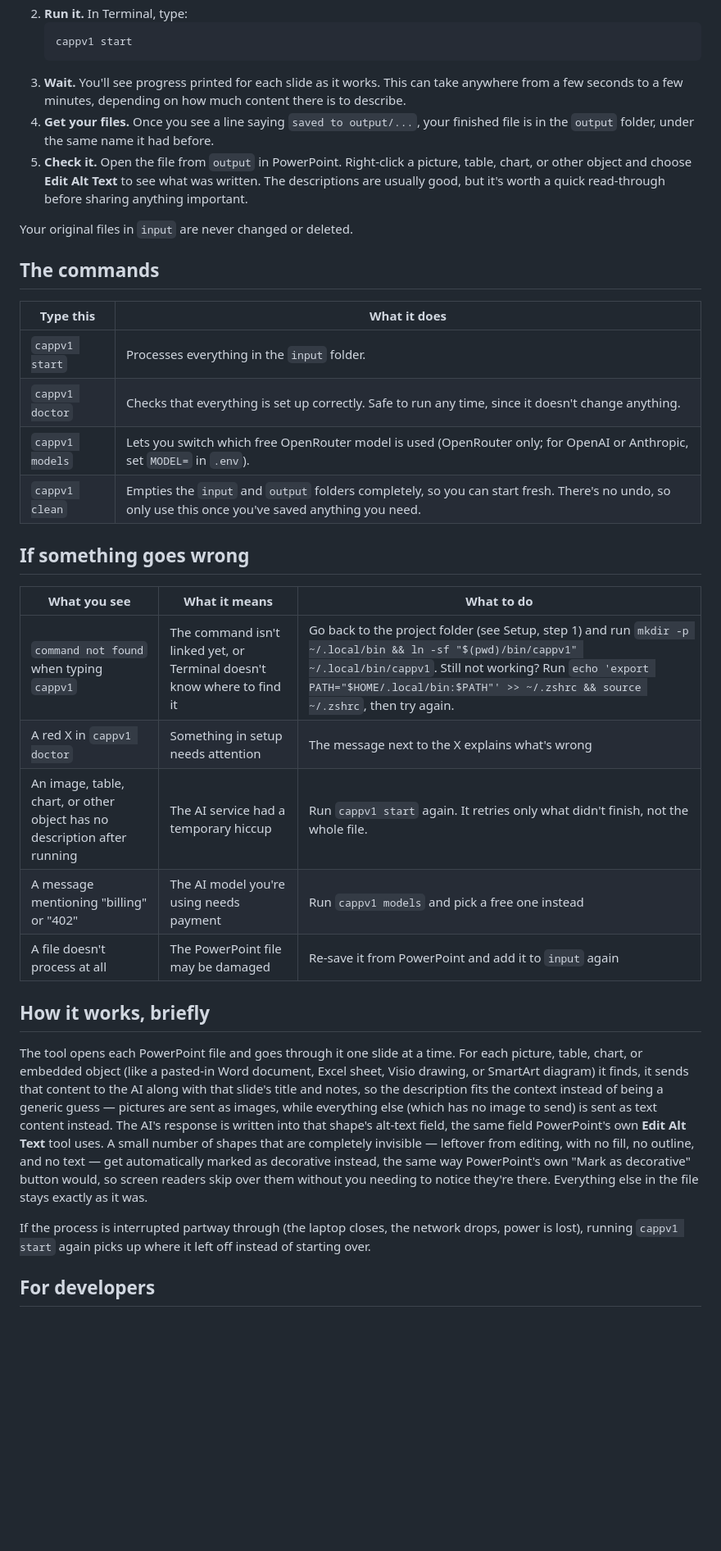
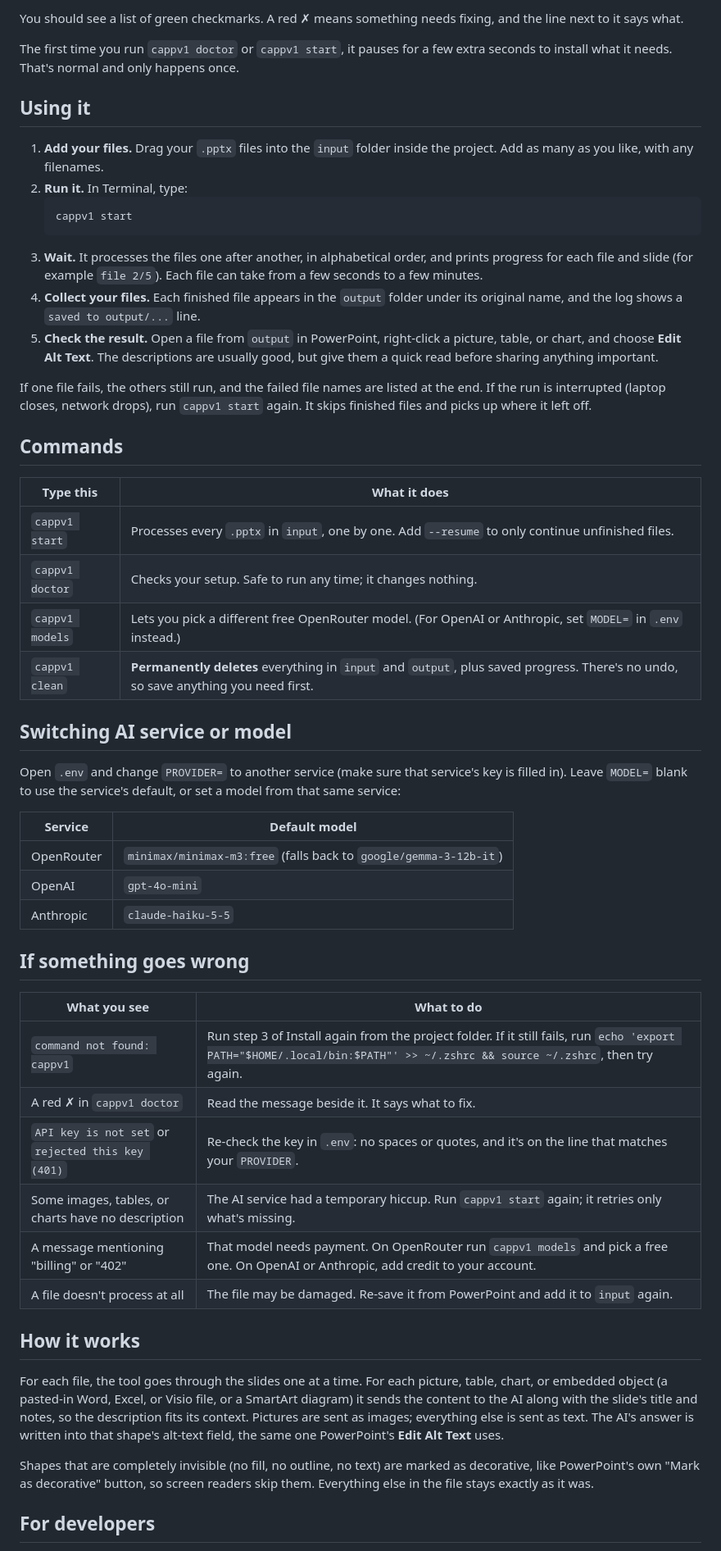
Before and after one commit to srsuiux/cappv1, a Markdown page: README.md, the part around one of its changes. Shown at 82% size. Drawn GitHub-style; blank space fills up the shorter version.

````diff
--- a/README.md
+++ b/README.md
@@ -61,37 +67,55 @@ Every time you have PowerPoint files to process:
+You should see a list of green checkmarks. A red ✗ means something needs fixing, and the line next to it says what.
+
+The first time you run `cappv1 doctor` or `cappv1 start`, it pauses for a few extra seconds to install what it needs. That's normal and only happens once.
+
+## Using it
+
+1. **Add your files.** Drag your `.pptx` files into the `input` folder inside the project. Add as many as you like, with any filenames.
 2. **Run it.** In Terminal, type:
    ```
    cappv1 start
    ```
-3. **Wait.** You'll see progress printed for each slide as it works. This can take anywhere from a few seconds to a few minutes, depending on how much content there is to describe.
-4. **Get your files.** Once you see a line saying `saved to output/...`, your finished file is in the `output` folder, under the same name it had before.
-5. **Check it.** Open the file from `output` in PowerPoint. Right-click a picture, table, chart, or other object and choose **Edit Alt Text** to see what was written. The descriptions are usually good, but it's worth a quick read-through before sharing anything important.
+3. **Wait.** It processes the files one after another, in alphabetical order, and prints progress for each file and slide (for example `file 2/5`). Each file can take from a few seconds to a few minutes.
+4. **Collect your files.** Each finished file appears in the `output` folder under its original name, and the log shows a `saved to output/...` line.
+5. **Check the result.** Open a file from `output` in PowerPoint, right-click a picture, table, or chart, and choose **Edit Alt Text**. The descriptions are usually good, but give them a quick read before sharing anything important.
 
-Your original files in `input` are never changed or deleted.
+If one file fails, the others still run, and the failed file names are listed at the end. If the run is interrupted (laptop closes, network drops), run `cappv1 start` again. It skips finished files and picks up where it left off.
 
-## The commands
+## Commands
 
 | Type this | What it does |
 |---|---|
-| `cappv1 start` | Processes everything in the `input` folder. |
-| `cappv1 doctor` | Checks that everything is set up correctly. Safe to run any time, since it doesn't change anything. |
-| `cappv1 models` | Lets you switch which free OpenRouter model is used (OpenRouter only; for OpenAI or Anthropic, set `MODEL=` in `.env`). |
-| `cappv1 clean` | Empties the `input` and `output` folders completely, so you can start fresh. There's no undo, so only use this once you've saved anything you need. |
+| `cappv1 start` | Processes every `.pptx` in `input`, one by one. Add `--resume` to only continue unfinished files. |
+| `cappv1 doctor` | Checks your setup. Safe to run any time; it changes nothing. |
+| `cappv1 models` | Lets you pick a different free OpenRouter model. (For OpenAI or Anthropic, set `MODEL=` in `.env` instead.) |
+| `cappv1 clean` | **Permanently deletes** everything in `input` and `output`, plus saved progress. There's no undo, so save anything you need first. |
+
+## Switching AI service or model
+
+Open `.env` and change `PROVIDER=` to another service (make sure that service's key is filled in). Leave `MODEL=` blank to use the service's default, or set a model from that same service:
+
+| Service | Default model |
+|---|---|
+| OpenRouter | `minimax/minimax-m3:free` (falls back to `google/gemma-3-12b-it`) |
+| OpenAI | `gpt-4o-mini` |
+| Anthropic | `claude-haiku-5-5` |
 
 ## If something goes wrong
 
-| What you see | What it means | What to do |
-|---|---|---|
-| `command not found` when typing `cappv1` | The command isn't linked yet, or Terminal doesn't know where to find it | Go back to the project folder (see Setup, step 1) and run `mkdir -p ~/.local/bin && ln -sf "$(pwd)/bin/cappv1" ~/.local/bin/cappv1`. Still not working? Run `echo 'export PATH="$HOME/.local/bin:$PATH"' >> ~/.zshrc && source ~/.zshrc`, then try again. |
-| A red X in `cappv1 doctor` | Something in setup needs attention | The message next to the X explains what's wrong |
-| An image, table, chart, or other object has no description after running | The AI service had a temporary hiccup | Run `cappv1 start` again. It retries only what didn't finish, not the whole file. |
-| A message mentioning "billing" or "402" | The AI model you're using needs payment | Run `cappv1 models` and pick a free one instead |
-| A file doesn't process at all | The PowerPoint file may be damaged | Re-save it from PowerPoint and add it to `input` again |
+| What you see | What to do |
+|---|---|
+| `command not found: cappv1` | Run step 3 of Install again from the project folder. If it still fails, run `echo 'export PATH="$HOME/.local/bin:$PATH"' >> ~/.zshrc && source ~/.zshrc`, then try again. |
+| A red ✗ in `cappv1 doctor` | Read the message beside it. It says what to fix. |
+| `API key is not set` or `rejected this key (401)` | Re-check the key in `.env`: no spaces or quotes, and it's on the line that matches your `PROVIDER`. |
+| Some images, tables, or charts have no description | The AI service had a temporary hiccup. Run `cappv1 start` again; it retries only what's missing. |
+| A message mentioning "billing" or "402" | That model needs payment. On OpenRouter run `cappv1 models` and pick a free one. On OpenAI or Anthropic, add credit to your account. |
+| A file doesn't process at all | The file may be damaged. Re-save it from PowerPoint and add it to `input` again. |
 
-## How it works, briefly
+## How it works
 
-The tool opens each PowerPoint file and goes through it one slide at a time. For each picture, table, chart, or embedded object (like a pasted-in Word document, Excel sheet, Visio drawing, or SmartArt diagram) it finds, it sends that content to the AI along with that slide's title and notes, so the description fits the context instead of being a generic guess — pictures are sent as images, while everything else (which has no image to send) is sent as text content instead. The AI's response is written into that shape's alt-text field, the same field PowerPoint's own **Edit Alt Text** tool uses. A small number of shapes that are completely invisible — leftover from editing, with no fill, no outline, and no text — get automatically marked as decorative instead, the same way PowerPoint's own "Mark as decorative" button would, so screen readers skip over them without you needing to notice they're there. Everything else in the file stays exactly as it was.
+For each file, the tool goes through the slides one at a time. For each picture, table, chart, or embedded object (a pasted-in Word, Excel, or Visio file, or a SmartArt diagram) it sends the content to the AI along with the slide's title and notes, so the description fits its context. Pictures are sent as images; everything else is sent as text. The AI's answer is written into that shape's alt-text field, the same one PowerPoint's **Edit Alt Text** uses.
 
-If the process is interrupted partway through (the laptop closes, the network drops, power is lost), running `cappv1 start` again picks up where it left off instead of starting over.
+Shapes that are completely invisible (no fill, no outline, no text) are marked as decorative, like PowerPoint's own "Mark as decorative" button, so screen readers skip them. Everything else in the file stays exactly as it was.
 
 ## For developers
 
````
Also changed, not shown: other parts of README.md (+48 -42 lines).
